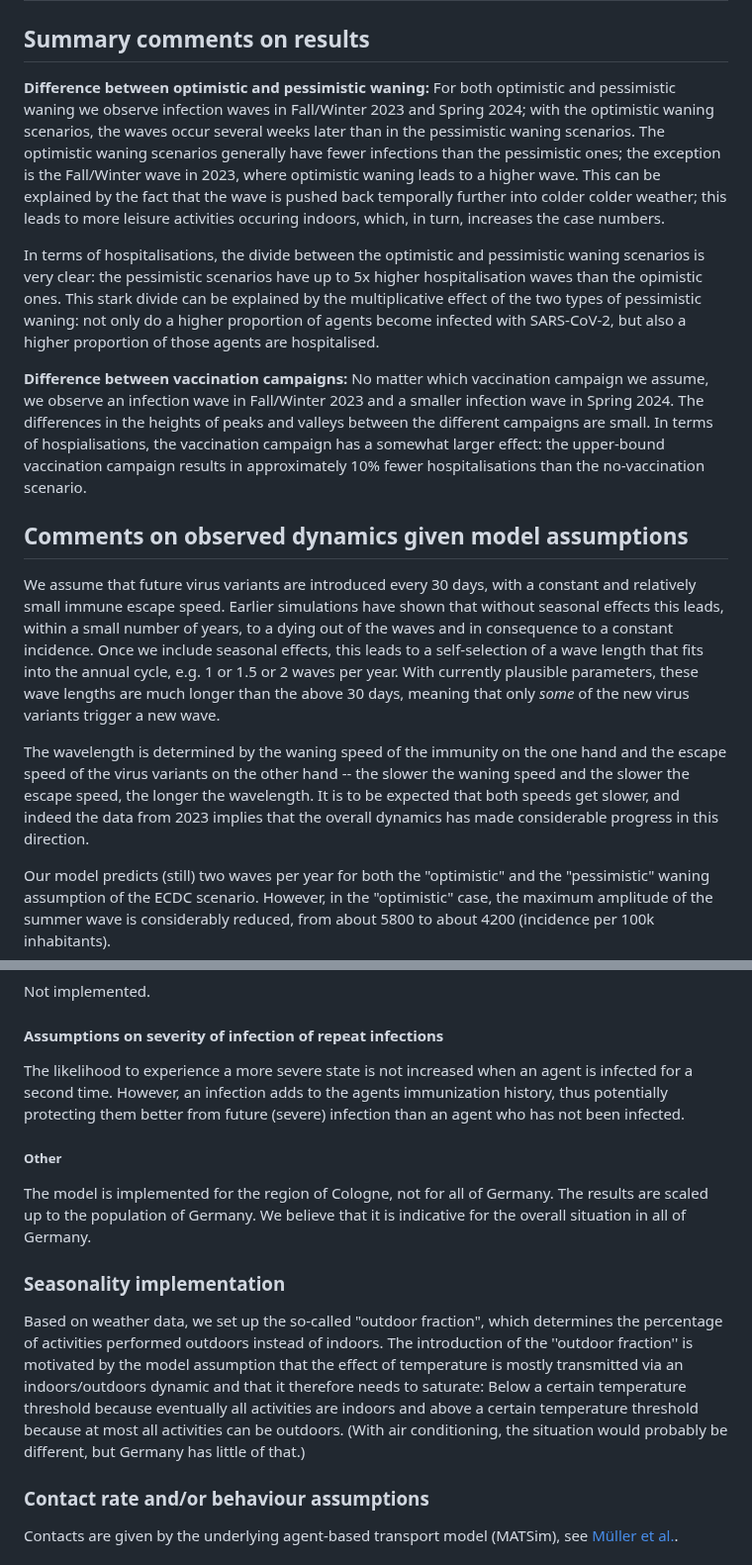
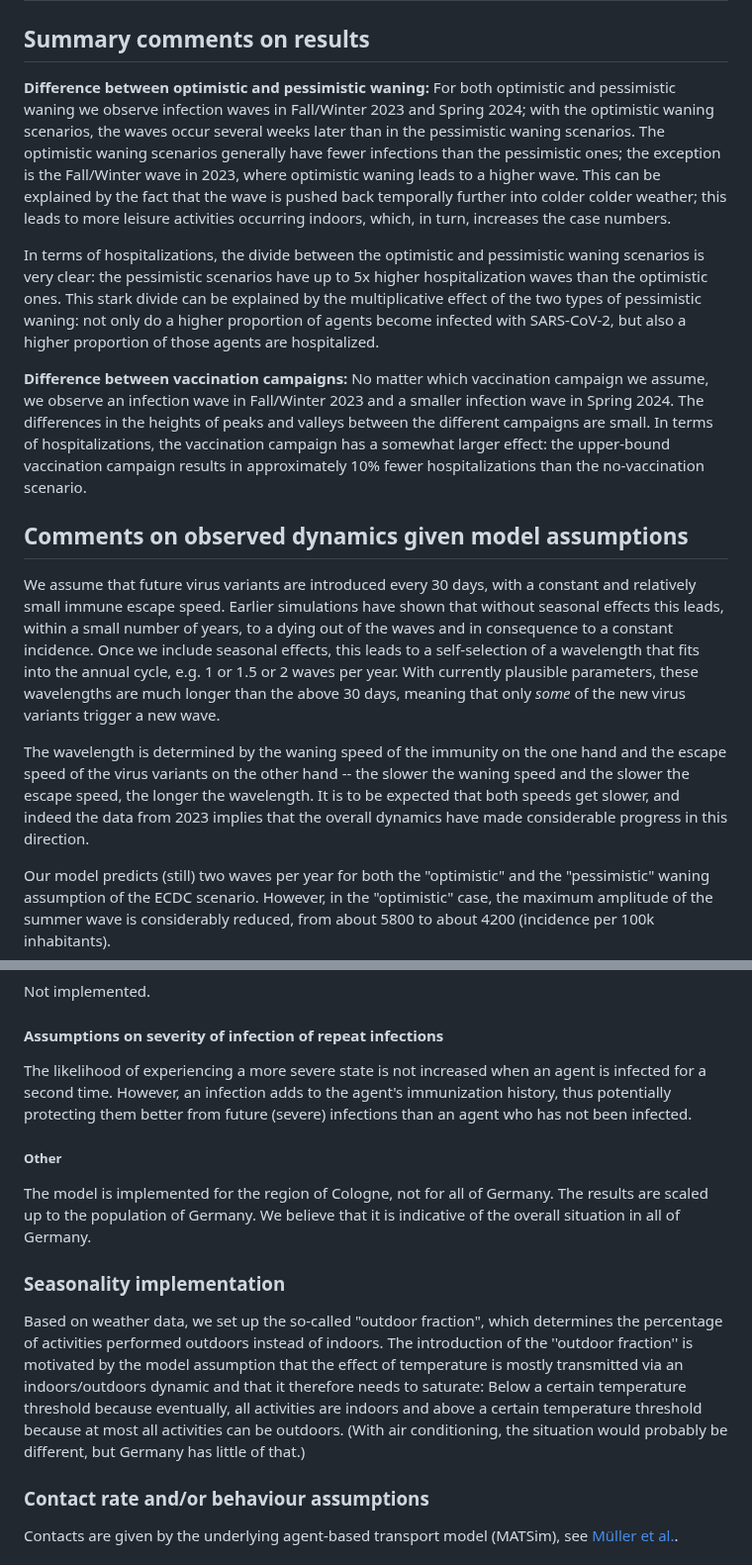
Before and after one commit to european-modelling-hubs/covid19-scenario-hub-europe, a Markdown page: model-abstracts/2023-08-01/Round5-MODUS_Covid-Episim-Abstract.md, 2 parts joined by grey strips. Shown at 99% size. GitHub-like rendering.

```diff
--- a/model-abstracts/2023-08-01/Round5-MODUS_Covid-Episim-Abstract.md
+++ b/model-abstracts/2023-08-01/Round5-MODUS_Covid-Episim-Abstract.md
@@ -9,17 +9,17 @@ _Usage: Please copy this file and save in your team's `data-processed` folder, r
 ## Summary comments on results
 
 **Difference between optimistic and pessimistic waning:**
-For both optimistic and pessimistic waning we observe infection waves in Fall/Winter 2023 and Spring 2024; with the optimistic waning scenarios, the waves occur several weeks later than in the pessimistic waning scenarios. The optimistic waning scenarios generally have fewer infections than the pessimistic ones; the exception is the Fall/Winter wave in 2023, where optimistic waning leads to a higher wave. This can be explained by the fact that the wave is pushed back temporally further into colder colder weather; this leads to more leisure activities occuring indoors, which, in turn, increases the case numbers.
+For both optimistic and pessimistic waning we observe infection waves in Fall/Winter 2023 and Spring 2024; with the optimistic waning scenarios, the waves occur several weeks later than in the pessimistic waning scenarios. The optimistic waning scenarios generally have fewer infections than the pessimistic ones; the exception is the Fall/Winter wave in 2023, where optimistic waning leads to a higher wave. This can be explained by the fact that the wave is pushed back temporally further into colder colder weather; this leads to more leisure activities occurring indoors, which, in turn, increases the case numbers.
 
-In terms of hospitalisations, the divide between the optimistic and pessimistic waning scenarios is very clear: the pessimistic scenarios have up to 5x higher hospitalisation waves than the opimistic ones. This stark divide can be explained by the multiplicative effect of the two types of pessimistic waning: not only do a higher proportion of agents become infected with SARS-CoV-2, but also a higher proportion of those agents are hospitalised.
+In terms of hospitalizations, the divide between the optimistic and pessimistic waning scenarios is very clear: the pessimistic scenarios have up to 5x higher hospitalization waves than the optimistic ones. This stark divide can be explained by the multiplicative effect of the two types of pessimistic waning: not only do a higher proportion of agents become infected with SARS-CoV-2, but also a higher proportion of those agents are hospitalized.
 
 **Difference between vaccination campaigns:**
-No matter which vaccination campaign we assume, we observe an infection wave in Fall/Winter 2023 and a smaller infection wave in Spring 2024. The differences in the heights of peaks and valleys between the different campaigns are small. In terms of hospialisations, the vaccination campaign has a somewhat larger effect: the upper-bound vaccination campaign results in approximately 10% fewer hospitalisations than the no-vaccination scenario.
+No matter which vaccination campaign we assume, we observe an infection wave in Fall/Winter 2023 and a smaller infection wave in Spring 2024. The differences in the heights of peaks and valleys between the different campaigns are small. In terms of hospitalizations, the vaccination campaign has a somewhat larger effect: the upper-bound vaccination campaign results in approximately 10% fewer hospitalizations than the no-vaccination scenario.
 
 ## Comments on observed dynamics given model assumptions
-We assume that future virus variants are introduced every 30 days, with a constant and relatively small immune escape speed. Earlier simulations have shown that without seasonal effects this leads, within a small number of years, to a dying out of the waves and in consequence to a constant incidence.  Once we include seasonal effects, this leads to a self-selection of a wave length that fits into the annual cycle, e.g. 1 or 1.5 or 2 waves per year. With currently plausible parameters, these wave lengths are much longer than the above 30 days, meaning that only _some_ of the new virus variants trigger a new wave.
+We assume that future virus variants are introduced every 30 days, with a constant and relatively small immune escape speed. Earlier simulations have shown that without seasonal effects this leads, within a small number of years, to a dying out of the waves and in consequence to a constant incidence.  Once we include seasonal effects, this leads to a self-selection of a wavelength that fits into the annual cycle, e.g. 1 or 1.5 or 2 waves per year. With currently plausible parameters, these wavelengths are much longer than the above 30 days, meaning that only _some_ of the new virus variants trigger a new wave.
 
-The wavelength is determined by the waning speed of the immunity on the one hand and the escape speed of the virus variants on the other hand -- the slower the waning speed and the slower the escape speed, the longer the wavelength.  It is to be expected that both speeds get slower, and indeed the data from 2023 implies that the overall dynamics has made considerable progress in this direction.
+The wavelength is determined by the waning speed of the immunity on the one hand and the escape speed of the virus variants on the other hand -- the slower the waning speed and the slower the escape speed, the longer the wavelength.  It is to be expected that both speeds get slower, and indeed the data from 2023 implies that the overall dynamics have made considerable progress in this direction.
 
 Our model predicts (still) two waves per year for both the "optimistic" and the "pessimistic" waning assumption of the ECDC scenario. However, in the "optimistic" case, the maximum amplitude of the summer wave is considerably reduced, from about 5800 to about 4200 (incidence per 100k inhabitants).
 
@@ -90,13 +90,13 @@ As a consequence of the above dynamics, around 5% of our agents are naive at the
 Not implemented.
 
 #### Assumptions on severity of infection of repeat infections
-The likelihood to experience a more severe state is not increased when an agent is infected for a second time. However, an infection adds to the agents immunization history, thus potentially protecting them better from future (severe) infection than an agent who has not been infected.
+The likelihood of experiencing a more severe state is not increased when an agent is infected for a second time. However, an infection adds to the agent's immunization history, thus potentially protecting them better from future (severe) infections than an agent who has not been infected.
 
 ##### Other
-The model is implemented for the region of Cologne, not for all of Germany. The results are scaled up to the population of Germany. We believe that it is indicative for the overall situation in all of Germany.
+The model is implemented for the region of Cologne, not for all of Germany. The results are scaled up to the population of Germany. We believe that it is indicative of the overall situation in all of Germany.
 
 ### Seasonality implementation
-Based on weather data, we set up the so-called "outdoor fraction", which determines the percentage of activities performed outdoors instead of indoors. The introduction of the ''outdoor fraction'' is motivated by the model assumption that the effect of temperature is mostly transmitted via an indoors/outdoors dynamic and that it therefore needs to saturate: Below a certain temperature threshold because eventually all activities are indoors and above a certain temperature threshold because at most all activities can be outdoors.  (With air conditioning, the situation would probably be different, but Germany has little of that.)
+Based on weather data, we set up the so-called "outdoor fraction", which determines the percentage of activities performed outdoors instead of indoors. The introduction of the ''outdoor fraction'' is motivated by the model assumption that the effect of temperature is mostly transmitted via an indoors/outdoors dynamic and that it therefore needs to saturate: Below a certain temperature threshold because eventually, all activities are indoors and above a certain temperature threshold because at most all activities can be outdoors.  (With air conditioning, the situation would probably be different, but Germany has little of that.)
 
 ### Contact rate and/or behaviour assumptions
 Contacts are given by the underlying agent-based transport model (MATSim), see [Müller et al.](https://doi.org/10.1371/journal.pone.0259037).
```
Also changed, not shown: other parts of model-abstracts/2023-08-01/Round5-MODUS_Covid-Episim-Abstract.md (+8 -8 lines).
